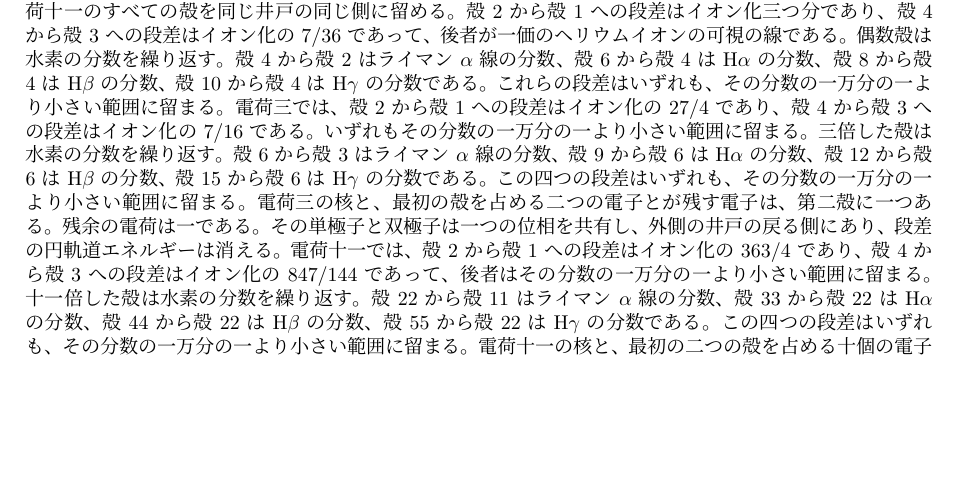
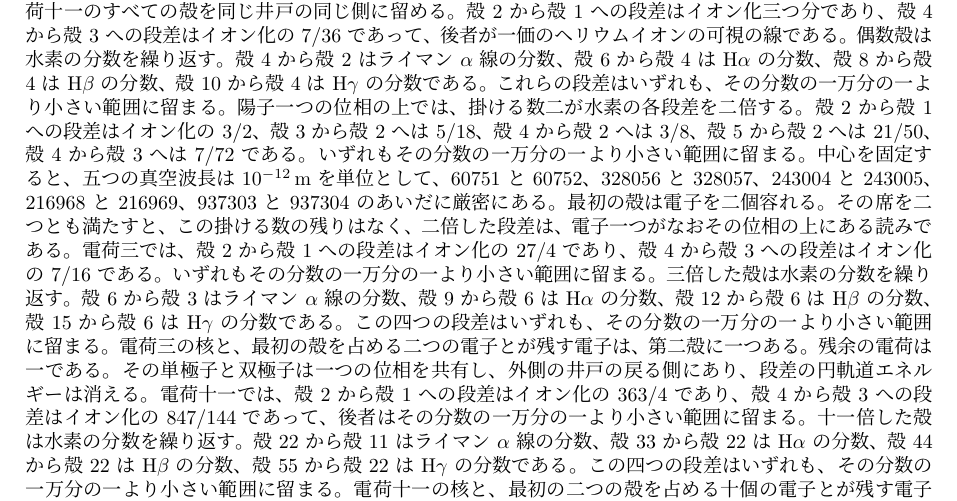
Before and after one commit to hypernumbernet/DstDiophantine, a LaTeX paper (papers/japanese/dst-quantum-gravity-ja.tex): part of page 9 of 19, cut so that both start at the same text, the shorter picture padded with empty space. The pictures show the PDF file papers/japanese/dst-quantum-gravity-ja.pdf that the author committed with the source.

Commit message:
Enhance Gravity module with detailed explanations of the implications of multiplier two on hydrogen spectral lines. Introduce new theorems related to the transitions from shell 2 to shell 1, shell 3 to shell 2, and others, ensuring clarity in the documentation. Update related papers to reflect these changes accurately, particularly regarding the vacuum wavelengths and their significance in spectral observations.

```diff
--- a/papers/japanese/dst-quantum-gravity-ja.tex
+++ b/papers/japanese/dst-quantum-gravity-ja.tex
@@ -287,7 +287,7 @@ S=E(a,b)+E(a,b')+E(a',b)-E(a',b')
 
 ボーア半径 $r_n=n^2 a_0$ は $n$ とともに増え、最初の二つは比 $4$ をなす。そのような位相は、相次ぐ二つの節をこの列の相次ぐ二つの半径の上に置かない。とくに $a_0$ と $4a_0$ は最初の二つの節の半径ではなく、水素のスペクトルは等スケールの節とは別の列である。
 
-円速度 $v^2=ke^2/(m\gamma_s r)$ が実となるのは、干渉因子が正であるところに限る。節はその力の発散であり、障壁は軌道を量子化しない。等スケールの幾何が定めるのは、障壁の内向きの順序と各層の符号である。外向きのリュードベリ則と障壁の絶対スケールは、別の入力である。その則のもとで、すべての殻は外側の井戸にあり、円軌道の戻る側にある。殻 \(2\) から殻 \(1\) への段差はイオン化の \(3/4\)、殻 \(3\) から殻 \(2\) へは \(5/36\)、殻 \(4\) から殻 \(2\) へは \(3/16\)、殻 \(5\) から殻 \(2\) へは \(21/100\)、殻 \(4\) から殻 \(3\) へは \(7/144\) である。これらはライマン \(\alpha\) 線、バルマー線 \(\mathrm{H}\alpha\)、\(\mathrm{H}\beta\)、\(\mathrm{H}\gamma\)、および最初のパッシェン線である。どの差も、その分数の一万分の一より小さい範囲に留まる。同じ則の水素様の形、半径 \(r_n=n^2 a_0/Z\) は、電荷二、電荷三、および電荷十一のすべての殻を同じ井戸の同じ側に留める。殻 \(2\) から殻 \(1\) への段差はイオン化三つ分であり、殻 \(4\) から殻 \(3\) への段差はイオン化の \(7/36\) であって、後者が一価のヘリウムイオンの可視の線である。偶数殻は水素の分数を繰り返す。殻 \(4\) から殻 \(2\) はライマン \(\alpha\) 線の分数、殻 \(6\) から殻 \(4\) は \(\mathrm{H}\alpha\) の分数、殻 \(8\) から殻 \(4\) は \(\mathrm{H}\beta\) の分数、殻 \(10\) から殻 \(4\) は \(\mathrm{H}\gamma\) の分数である。これらの段差はいずれも、その分数の一万分の一より小さい範囲に留まる。電荷三では、殻 \(2\) から殻 \(1\) への段差はイオン化の \(27/4\) であり、殻 \(4\) から殻 \(3\) への段差はイオン化の \(7/16\) である。いずれもその分数の一万分の一より小さい範囲に留まる。三倍した殻は水素の分数を繰り返す。殻 \(6\) から殻 \(3\) はライマン \(\alpha\) 線の分数、殻 \(9\) から殻 \(6\) は \(\mathrm{H}\alpha\) の分数、殻 \(12\) から殻 \(6\) は \(\mathrm{H}\beta\) の分数、殻 \(15\) から殻 \(6\) は \(\mathrm{H}\gamma\) の分数である。この四つの段差はいずれも、その分数の一万分の一より小さい範囲に留まる。電荷三の核と、最初の殻を占める二つの電子とが残す電子は、第二殻に一つある。残余の電荷は一である。その単極子と双極子は一つの位相を共有し、外側の井戸の戻る側にあり、段差の円軌道エネルギーは消える。電荷十一では、殻 \(2\) から殻 \(1\) への段差はイオン化の \(363/4\) であり、殻 \(4\) から殻 \(3\) への段差はイオン化の \(847/144\) であって、後者はその分数の一万分の一より小さい範囲に留まる。十一倍した殻は水素の分数を繰り返す。殻 \(22\) から殻 \(11\) はライマン \(\alpha\) 線の分数、殻 \(33\) から殻 \(22\) は \(\mathrm{H}\alpha\) の分数、殻 \(44\) から殻 \(22\) は \(\mathrm{H}\beta\) の分数、殻 \(55\) から殻 \(22\) は \(\mathrm{H}\gamma\) の分数である。この四つの段差はいずれも、その分数の一万分の一より小さい範囲に留まる。電荷十一の核と、最初の二つの殻を占める十個の電子とが残す電子は、第三殻に一つある。残余の電荷は一である。その単極子と双極子は一つの位相を共有し、外側の井戸の戻る側にあり、段差の円軌道エネルギーは消える。同じ電荷の上で、殻 \(3\) から殻 \(2\) への段差はイオン化の \(5/36\) であり、その一万分の一より小さい範囲に留まり、波長はバルマー線 \(\mathrm{H}\alpha\) のものである。一電子に働く力は、陽子一つの力に電荷を掛け、位相は動かさない。円軌道のエネルギーは、その電荷を陽子一つのエネルギーに掛けたものである。電荷はその掛ける数として入る。この位相の上で掛ける数が一ならば、スペクトルは水素のものであり、残余の電荷がその一であるから、段差は水素の線と一致する。同じ段差を掛ける数十一で読むと、バルマーの分数の十一倍になり、ずれはその分数の一万分の一より小さい。中心を固定した真空波長は、\(10^{-12}\,\mathrm{m}\) を単位として \(59646\) と \(59647\) のあいだに厳密にある。半径 \(r_n=n^2 a_0/Z\) と、エネルギーに入る電荷の二乗は、別の入力のままである。
+円速度 $v^2=ke^2/(m\gamma_s r)$ が実となるのは、干渉因子が正であるところに限る。節はその力の発散であり、障壁は軌道を量子化しない。等スケールの幾何が定めるのは、障壁の内向きの順序と各層の符号である。外向きのリュードベリ則と障壁の絶対スケールは、別の入力である。その則のもとで、すべての殻は外側の井戸にあり、円軌道の戻る側にある。殻 \(2\) から殻 \(1\) への段差はイオン化の \(3/4\)、殻 \(3\) から殻 \(2\) へは \(5/36\)、殻 \(4\) から殻 \(2\) へは \(3/16\)、殻 \(5\) から殻 \(2\) へは \(21/100\)、殻 \(4\) から殻 \(3\) へは \(7/144\) である。これらはライマン \(\alpha\) 線、バルマー線 \(\mathrm{H}\alpha\)、\(\mathrm{H}\beta\)、\(\mathrm{H}\gamma\)、および最初のパッシェン線である。どの差も、その分数の一万分の一より小さい範囲に留まる。同じ則の水素様の形、半径 \(r_n=n^2 a_0/Z\) は、電荷二、電荷三、および電荷十一のすべての殻を同じ井戸の同じ側に留める。殻 \(2\) から殻 \(1\) への段差はイオン化三つ分であり、殻 \(4\) から殻 \(3\) への段差はイオン化の \(7/36\) であって、後者が一価のヘリウムイオンの可視の線である。偶数殻は水素の分数を繰り返す。殻 \(4\) から殻 \(2\) はライマン \(\alpha\) 線の分数、殻 \(6\) から殻 \(4\) は \(\mathrm{H}\alpha\) の分数、殻 \(8\) から殻 \(4\) は \(\mathrm{H}\beta\) の分数、殻 \(10\) から殻 \(4\) は \(\mathrm{H}\gamma\) の分数である。これらの段差はいずれも、その分数の一万分の一より小さい範囲に留まる。陽子一つの位相の上では、掛ける数二が水素の各段差を二倍する。殻 \(2\) から殻 \(1\) への段差はイオン化の \(3/2\)、殻 \(3\) から殻 \(2\) へは \(5/18\)、殻 \(4\) から殻 \(2\) へは \(3/8\)、殻 \(5\) から殻 \(2\) へは \(21/50\)、殻 \(4\) から殻 \(3\) へは \(7/72\) である。いずれもその分数の一万分の一より小さい範囲に留まる。中心を固定すると、五つの真空波長は \(10^{-12}\,\mathrm{m}\) を単位として、\(60751\) と \(60752\)、\(328056\) と \(328057\)、\(243004\) と \(243005\)、\(216968\) と \(216969\)、\(937303\) と \(937304\) のあいだに厳密にある。最初の殻は電子を二個容れる。その席を二つとも満たすと、この掛ける数の残りはなく、二倍した段差は、電子一つがなおその位相の上にある読みである。電荷三では、殻 \(2\) から殻 \(1\) への段差はイオン化の \(27/4\) であり、殻 \(4\) から殻 \(3\) への段差はイオン化の \(7/16\) である。いずれもその分数の一万分の一より小さい範囲に留まる。三倍した殻は水素の分数を繰り返す。殻 \(6\) から殻 \(3\) はライマン \(\alpha\) 線の分数、殻 \(9\) から殻 \(6\) は \(\mathrm{H}\alpha\) の分数、殻 \(12\) から殻 \(6\) は \(\mathrm{H}\beta\) の分数、殻 \(15\) から殻 \(6\) は \(\mathrm{H}\gamma\) の分数である。この四つの段差はいずれも、その分数の一万分の一より小さい範囲に留まる。電荷三の核と、最初の殻を占める二つの電子とが残す電子は、第二殻に一つある。残余の電荷は一である。その単極子と双極子は一つの位相を共有し、外側の井戸の戻る側にあり、段差の円軌道エネルギーは消える。電荷十一では、殻 \(2\) から殻 \(1\) への段差はイオン化の \(363/4\) であり、殻 \(4\) から殻 \(3\) への段差はイオン化の \(847/144\) であって、後者はその分数の一万分の一より小さい範囲に留まる。十一倍した殻は水素の分数を繰り返す。殻 \(22\) から殻 \(11\) はライマン \(\alpha\) 線の分数、殻 \(33\) から殻 \(22\) は \(\mathrm{H}\alpha\) の分数、殻 \(44\) から殻 \(22\) は \(\mathrm{H}\beta\) の分数、殻 \(55\) から殻 \(22\) は \(\mathrm{H}\gamma\) の分数である。この四つの段差はいずれも、その分数の一万分の一より小さい範囲に留まる。電荷十一の核と、最初の二つの殻を占める十個の電子とが残す電子は、第三殻に一つある。残余の電荷は一である。その単極子と双極子は一つの位相を共有し、外側の井戸の戻る側にあり、段差の円軌道エネルギーは消える。同じ電荷の上で、殻 \(3\) から殻 \(2\) への段差はイオン化の \(5/36\) であり、その一万分の一より小さい範囲に留まり、波長はバルマー線 \(\mathrm{H}\alpha\) のものである。一電子に働く力は、陽子一つの力に電荷を掛け、位相は動かさない。円軌道のエネルギーは、その電荷を陽子一つのエネルギーに掛けたものである。電荷はその掛ける数として入る。この位相の上で掛ける数が一ならば、スペクトルは水素のものであり、残余の電荷がその一であるから、段差は水素の線と一致する。同じ段差を掛ける数十一で読むと、バルマーの分数の十一倍になり、ずれはその分数の一万分の一より小さい。中心を固定した真空波長は、\(10^{-12}\,\mathrm{m}\) を単位として \(59646\) と \(59647\) のあいだに厳密にある。半径 \(r_n=n^2 a_0/Z\) と、エネルギーに入る電荷の二乗は、別の入力のままである。
 
 SI の代理値では、陽子を固定した五つの水素の真空波長は、\(10^{-12}\,\mathrm{m}\) を単位として、\(121502\) と \(121503\)、\(656112\) と \(656113\)、\(486009\) と \(486010\)、\(433936\) と \(433937\)、\(1874606\) と \(1874607\) のあいだに厳密にある。共有された慣性は、陽子と電子の質量比が \(1836\) と \(1837\) のあいだに厳密にあるとき、同じ単位でそれらを \(121568\) と \(121569\)、\(656469\) と \(656470\)、\(486273\) と \(486274\)、\(434172\) と \(434174\)、\(1875626\) と \(1875628\) のあいだに置く。ヘリウムの核を固定すると、殻 \(2\) から殻 \(1\) と殻 \(4\) から殻 \(3\) の真空波長は、同じ単位で \(30375\) と \(30376\)、および \(468651\) と \(468652\) のあいだに厳密にあり、偶数殻の四つの線は水素の波長をもつ。共有された慣性は、ヘリウムの核と電子の質量比が \(7294\) と \(7295\) のあいだに厳密にあるとき、同じ単位でその四つを \(121518\) と \(121519\)、\(656202\) と \(656203\)、\(486075\) と \(486076\)、\(433996\) と \(433997\) のあいだに置く。いずれも、陽子の慣性を分けもつ対応する水素の線より短い。リチウムの核を固定すると、殻 \(2\) から殻 \(1\) と殻 \(4\) から殻 \(3\) の真空波長は、\(10^{-12}\,\mathrm{m}\) を単位として \(13500\) と \(13501\)、および \(208289\) と \(208290\) のあいだに厳密にあり、三倍した四つの殻の線は水素の波長をもつ。共有された慣性は、リチウムの核と電子の質量比が \(12786\) と \(12787\) のあいだに厳密にあるとき、同じ単位でその四つを \(121511\) と \(121512\)、\(656163\) と \(656164\)、\(486047\) と \(486048\)、\(433970\) と \(433971\) のあいだに置く。いずれも、陽子の慣性を分けもつ対応する水素の線より短い。ナトリウムの核を固定すると、殻 \(2\) から殻 \(1\) と殻 \(4\) から殻 \(3\) の真空波長は、\(10^{-15}\,\mathrm{m}\) を単位として \(1004151\) と \(1004152\)、および \(15492615\) と \(15492616\) のあいだに厳密にあり、十一倍した四つの殻の線は水素の波長をもつ。共有された慣性は、ナトリウムの核と電子の質量比が \(41896\) と \(41897\) のあいだに厳密にあるとき、\(10^{-12}\,\mathrm{m}\) を単位としてその四つを \(121505\) と \(121506\)、\(656127\) と \(656128\)、\(486020\) と \(486021\)、\(433947\) と \(433948\) のあいだに置く。いずれも、陽子の慣性を分けもつ対応する水素の線より短い。
 
@@ -524,7 +524,7 @@ H_\text{int} = \kappa \sigma E_0^2 \sum_a \theta_a \Gamma_a
 \section{結論}
 \label{sec:conclusions}
 
-二重時空理論は量子重力の代数的設定を与えるのであり、完結した導出ではない。量子運動学は $\mathrm{Cl}(3,1)$ のコンパクトな双対セクターであり、重力は通常ローターと双対ローターの不整合である。代数が定めるのは、$\mathrm{SU}(2)$ としての双対ローター、単位球面の点としての単位双対スピノルのスピンベクトルとその全角回転、$4\pi$ 干渉およびロバートソン--シュレーディンガー等式、双対スピノルから組み立てた殻上の解をもつミンコフスキー二次形式のクリフォード因子としてのディラック方程式、小群としての双対セクターと双対因子としてのトーマス--ウィグナー回転を伴うすべての全ローターの下でのその共変性、保存カレントとボルン密度をもつ時空上の方程式、磁場が双対生成子を通じて作用し、スピン歳差が双対回転となる電磁結合、スピノル上で四元運動量を反転する双対写像を通して読んだ荷電共役としての反粒子、そして交換によるスピン $0$ とスピン $1$ の分解をもち、繰り返された射線が一重項を占めず、直交するスピン反転の相手と合わせて空間を尽くし、相関が信号を運ばず、粒子に局所的な変数の CHSH 上限を超える二つの双対スピノルの一重項である。代数はまた、$J$ の許容上限と等スケールの干渉節の内向きの順序を定める。書かれた作用からのコンプトン振動子、質量の値、外向きのリュードベリ半径は定めない。その半径則を入力のまま用いると、ライマン \(\alpha\) 線、バルマー線 \(\mathrm{H}\alpha\)、\(\mathrm{H}\beta\)、\(\mathrm{H}\gamma\)、最初のパッシェン線、および一価のヘリウムイオンの可視の線は、外側の井戸にあり、円軌道の戻る側にある。そこでの干渉が各線をずらす量は、対応する分数の一万分の一より小さい。同じ電荷の偶数殻はライマン \(\alpha\) 線、\(\mathrm{H}\alpha\)、\(\mathrm{H}\beta\)、\(\mathrm{H}\gamma\) の分数を繰り返すので、核を固定するとそれらの波長は水素の線と一致し、ヘリウムの核が慣性を分かつと、いずれも対応する水素の線より短い。電荷三はすべての殻を同じ井戸の同じ側に留める。三倍した殻はライマン \(\alpha\) 線、\(\mathrm{H}\alpha\)、\(\mathrm{H}\beta\)、\(\mathrm{H}\gamma\) の分数を繰り返すので、核を固定するとそれらの波長は水素の線と一致し、リチウムの核が慣性を分かつと、いずれも対応する水素の線より短い。最初の殻の二つの電子を置くと、第二殻に電子が一つ残り、残余の電荷は一である。単極子と双極子はその位相を共有し、段差の円軌道エネルギーは消える。電荷十一はすべての殻を同じ井戸の同じ側に留める。十一倍した殻はライマン \(\alpha\) 線、\(\mathrm{H}\alpha\)、\(\mathrm{H}\beta\)、\(\mathrm{H}\gamma\) の分数を繰り返すので、核を固定するとそれらの波長は水素の線と一致し、ナトリウムの核が慣性を分かつと、いずれも対応する水素の線より短い。最初の二つの殻の十個の電子を置くと、第三殻に電子が一つ残り、残余の電荷は一である。単極子と双極子はその位相を共有し、段差の円軌道エネルギーは消える。同じ電荷の上で、殻 \(3\) から殻 \(2\) への段差は \(\mathrm{H}\alpha\) の波長をもつ。この電荷は、陽子一つの位相の上の掛ける数一である。掛ける数十一は、同じ位相の上で、その波長を十一で割る。
+二重時空理論は量子重力の代数的設定を与えるのであり、完結した導出ではない。量子運動学は $\mathrm{Cl}(3,1)$ のコンパクトな双対セクターであり、重力は通常ローターと双対ローターの不整合である。代数が定めるのは、$\mathrm{SU}(2)$ としての双対ローター、単位球面の点としての単位双対スピノルのスピンベクトルとその全角回転、$4\pi$ 干渉およびロバートソン--シュレーディンガー等式、双対スピノルから組み立てた殻上の解をもつミンコフスキー二次形式のクリフォード因子としてのディラック方程式、小群としての双対セクターと双対因子としてのトーマス--ウィグナー回転を伴うすべての全ローターの下でのその共変性、保存カレントとボルン密度をもつ時空上の方程式、磁場が双対生成子を通じて作用し、スピン歳差が双対回転となる電磁結合、スピノル上で四元運動量を反転する双対写像を通して読んだ荷電共役としての反粒子、そして交換によるスピン $0$ とスピン $1$ の分解をもち、繰り返された射線が一重項を占めず、直交するスピン反転の相手と合わせて空間を尽くし、相関が信号を運ばず、粒子に局所的な変数の CHSH 上限を超える二つの双対スピノルの一重項である。代数はまた、$J$ の許容上限と等スケールの干渉節の内向きの順序を定める。書かれた作用からのコンプトン振動子、質量の値、外向きのリュードベリ半径は定めない。その半径則を入力のまま用いると、ライマン \(\alpha\) 線、バルマー線 \(\mathrm{H}\alpha\)、\(\mathrm{H}\beta\)、\(\mathrm{H}\gamma\)、最初のパッシェン線、および一価のヘリウムイオンの可視の線は、外側の井戸にあり、円軌道の戻る側にある。そこでの干渉が各線をずらす量は、対応する分数の一万分の一より小さい。同じ電荷の偶数殻はライマン \(\alpha\) 線、\(\mathrm{H}\alpha\)、\(\mathrm{H}\beta\)、\(\mathrm{H}\gamma\) の分数を繰り返すので、核を固定するとそれらの波長は水素の線と一致し、ヘリウムの核が慣性を分かつと、いずれも対応する水素の線より短い。陽子一つの位相の上の掛ける数二は、五つの水素の波長を二分する。電荷三はすべての殻を同じ井戸の同じ側に留める。三倍した殻はライマン \(\alpha\) 線、\(\mathrm{H}\alpha\)、\(\mathrm{H}\beta\)、\(\mathrm{H}\gamma\) の分数を繰り返すので、核を固定するとそれらの波長は水素の線と一致し、リチウムの核が慣性を分かつと、いずれも対応する水素の線より短い。最初の殻の二つの電子を置くと、第二殻に電子が一つ残り、残余の電荷は一である。単極子と双極子はその位相を共有し、段差の円軌道エネルギーは消える。電荷十一はすべての殻を同じ井戸の同じ側に留める。十一倍した殻はライマン \(\alpha\) 線、\(\mathrm{H}\alpha\)、\(\mathrm{H}\beta\)、\(\mathrm{H}\gamma\) の分数を繰り返すので、核を固定するとそれらの波長は水素の線と一致し、ナトリウムの核が慣性を分かつと、いずれも対応する水素の線より短い。最初の二つの殻の十個の電子を置くと、第三殻に電子が一つ残り、残余の電荷は一である。単極子と双極子はその位相を共有し、段差の円軌道エネルギーは消える。同じ電荷の上で、殻 \(3\) から殻 \(2\) への段差は \(\mathrm{H}\alpha\) の波長をもつ。この電荷は、陽子一つの位相の上の掛ける数一である。掛ける数十一は、同じ位相の上で、その波長を十一で割る。
 
 先行節の予測および実験室提案は、許容上限に縛られた予想のままである。連続体は古典的近似のままであり、$16$ 次元代数は設定であって、量子重力の完成した理論ではない。
 
```
Also changed, not shown: papers/dst-quantum-gravity.tex (+2 -2 lines), papers/dst-quantum-gravity.pdf, papers/japanese/dst-quantum-gravity-ja.pdf, 3 other files.
